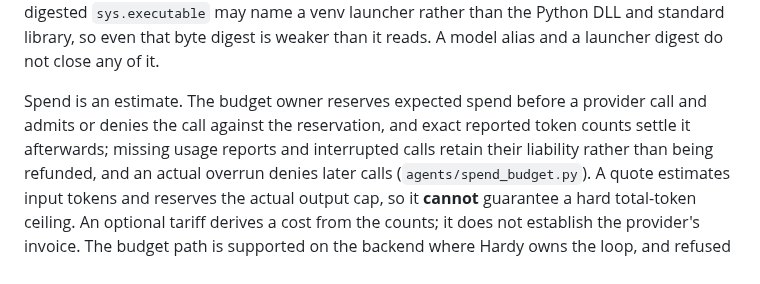
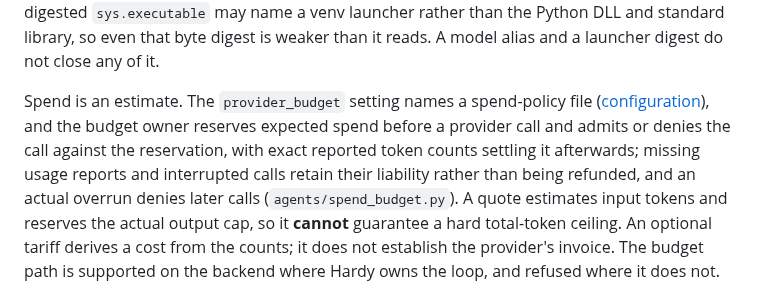
Before and after one commit to charlesmsiegel/hardy, a Markdown page: docs/design/trust-boundary.md, the part around one of its changes. Rendered like a GitHub page.

```diff
--- a/docs/design/trust-boundary.md
+++ b/docs/design/trust-boundary.md
@@ -346,9 +372,11 @@ name a venv launcher rather than the Python DLL and standard library, so even
 that byte digest is weaker than it reads. A model alias and a launcher digest
 do not close any of it.
 
-Spend is an estimate. The budget owner reserves expected spend before a
-provider call and admits or denies the call against the reservation, and exact
-reported token counts settle it afterwards; missing usage reports and
+Spend is an estimate. The `provider_budget` setting names a spend-policy file
+([configuration](../reference/configuration.md)), and the budget owner reserves
+expected spend before a provider call and admits or denies the call against the
+reservation, with exact reported token counts settling it afterwards; missing
+usage reports and
 interrupted calls retain their liability rather than being refunded, and an
 actual overrun denies later calls (`agents/spend_budget.py`). A quote estimates
 input tokens and reserves the actual output cap, so it **cannot** guarantee a
```
Also changed, not shown: other parts of docs/design/trust-boundary.md (+44 -18 lines), docs/reference/artifacts.md (+1 -1 lines).
